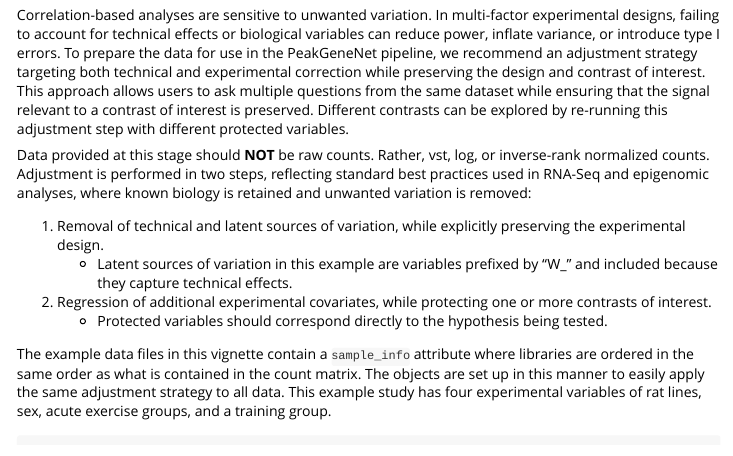
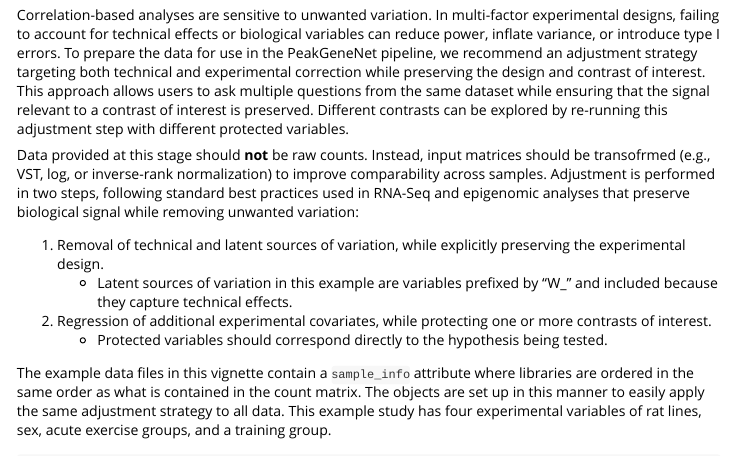
Before and after one commit to weitzela/PeakGeneNet, an R Markdown document (vignettes/workflow.Rmd): the page in a window 1100 px wide, from 1030 px down. Rendered offline with R 4.5, knitr and Pandoc, with nearby package versions; some code elsewhere in the file could not run offline; long lines of code are wrapped.

Commit message:
docs: edited wording

```diff
--- a/vignettes/workflow.Rmd
+++ b/vignettes/workflow.Rmd
@@ -64,7 +64,7 @@ If your experimental design is simple, you have a lot of samples, and your data
 
 Correlation-based analyses are sensitive to unwanted variation. In multi-factor experimental designs, failing to account for technical effects or biological variables can reduce power, inflate variance, or introduce type I errors. To prepare the data for use in the PeakGeneNet pipeline, we recommend an adjustment strategy targeting both technical and experimental correction while preserving the design and contrast of interest. This approach allows users to ask multiple questions from the same dataset while ensuring that the signal relevant to a contrast of interest is preserved. Different contrasts can be explored by re-running this adjustment step with different protected variables.
 
-Data provided at this stage should **NOT** be raw counts. Rather, vst, log, or inverse-rank normalized counts. Adjustment is performed in two steps, reflecting standard best practices used in RNA-Seq and epigenomic analyses, where known biology is retained and unwanted variation is removed:
+Data provided at this stage should **not** be raw counts. Instead, input matrices should be transofrmed (e.g., VST, log, or inverse-rank normalization) to improve comparability across samples. Adjustment is performed in two steps, following standard best practices used in RNA-Seq and epigenomic analyses that preserve biological signal while removing unwanted variation:
 
 1.	Removal of technical and latent sources of variation, while explicitly preserving the experimental design.
     * Latent sources of variation in this example are variables prefixed by "W_" and included because they capture technical effects.
```
